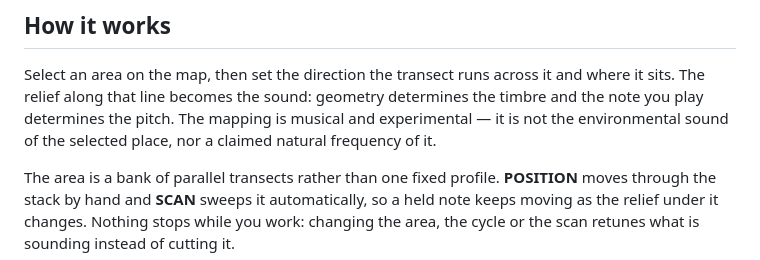
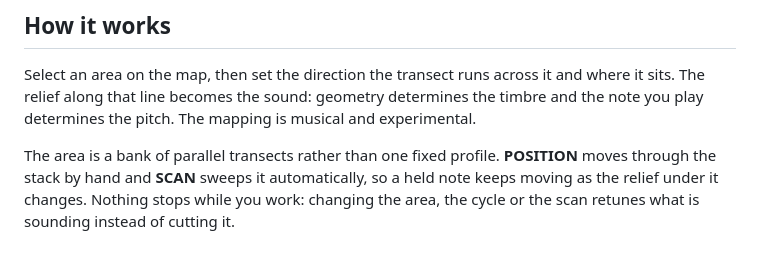
Before and after one commit to janne-s/GeoFlute, a Markdown page: README.md, the part around the change. Rendered like a GitHub page.

Commit message:
Shorten the mapping disclaimer in the README
The working agreement asks for the musical/experimental label and keeps
the full statement in the export metadata and the map info panel, rather
than restating it wherever the instrument is described.

Co-Authored-By: Claude Opus 5 <noreply@anthropic.com>

```diff
--- a/README.md
+++ b/README.md
@@ -15,8 +15,7 @@ See it live: [**https://janne-s.github.io/GeoFlute/**](https://janne-s.github.io
 Select an area on the map, then set the direction the transect runs across it
 and where it sits. The relief along that line becomes the sound: geometry
 determines the timbre and the note you play determines the pitch. The mapping is
-musical and experimental — it is not the environmental sound of the selected
-place, nor a claimed natural frequency of it.
+musical and experimental.
 
 The area is a bank of parallel transects rather than one fixed profile.
 **POSITION** moves through the stack by hand and **SCAN** sweeps it
```
